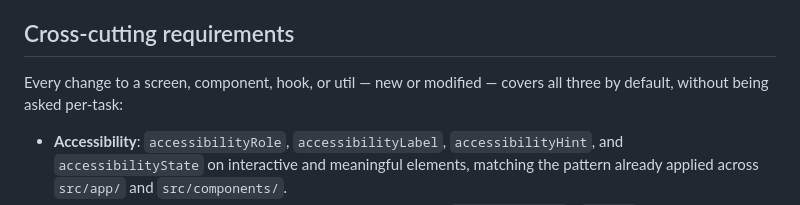
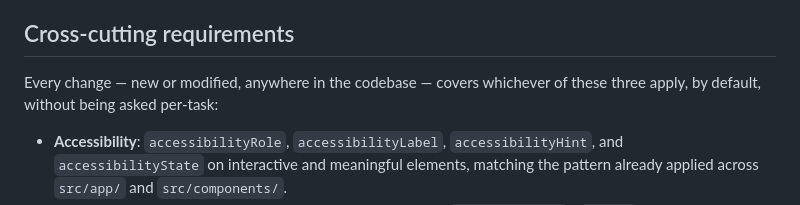
Before and after one commit to alvinyanson/fitness-tracker, a Markdown page: CLAUDE.md, the part around the change. Rendered like a GitHub page.

Commit message:
Broaden cross-cutting requirements wording beyond screens/components/hooks/utils

```diff
--- a/CLAUDE.md
+++ b/CLAUDE.md
@@ -155,8 +155,8 @@ connected | disconnected | error`. Every new async flow follows this shape.
 
 ## Cross-cutting requirements
 
-Every change to a screen, component, hook, or util — new or modified — covers all
-three by default, without being asked per-task:
+Every change — new or modified, anywhere in the codebase — covers whichever of these
+three apply, by default, without being asked per-task:
 
 - **Accessibility**: `accessibilityRole`, `accessibilityLabel`, `accessibilityHint`, and
   `accessibilityState` on interactive and meaningful elements, matching the pattern
```
